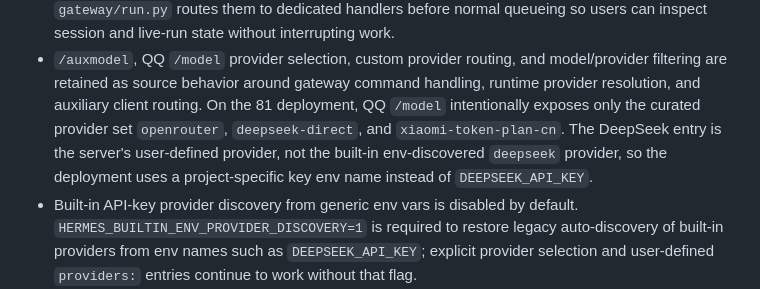
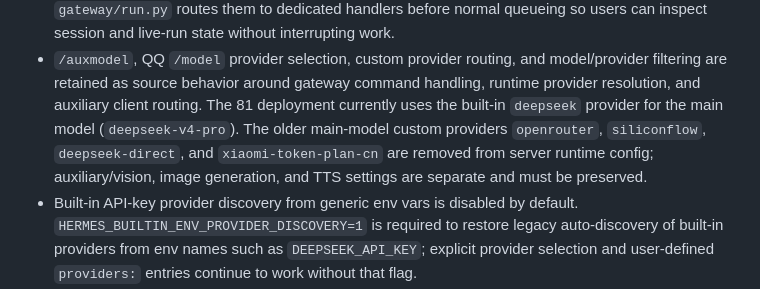
Before and after one commit to QianYan-Art/hermes-agent, a Markdown page: docs/tangyuge-hermes/05-patches-and-rtk.md, the part around the change. Drawn GitHub-style.

```diff
--- a/docs/tangyuge-hermes/05-patches-and-rtk.md
+++ b/docs/tangyuge-hermes/05-patches-and-rtk.md
@@ -45,11 +45,11 @@ external patch files to replay:
 - `/auxmodel`, QQ `/model` provider selection, custom provider routing, and
   model/provider filtering are retained as source behavior around gateway
   command handling, runtime provider resolution, and auxiliary client routing.
-  On the 81 deployment, QQ `/model` intentionally exposes only the curated
-  provider set `openrouter`, `deepseek-direct`, and `xiaomi-token-plan-cn`.
-  The DeepSeek entry is the server's user-defined provider, not the built-in
-  env-discovered `deepseek` provider, so the deployment uses a project-specific
-  key env name instead of `DEEPSEEK_API_KEY`.
+  The 81 deployment currently uses the built-in `deepseek` provider for the
+  main model (`deepseek-v4-pro`). The older main-model custom providers
+  `openrouter`, `siliconflow`, `deepseek-direct`, and `xiaomi-token-plan-cn`
+  are removed from server runtime config; auxiliary/vision, image generation,
+  and TTS settings are separate and must be preserved.
 - Built-in API-key provider discovery from generic env vars is disabled by
   default. `HERMES_BUILTIN_ENV_PROVIDER_DISCOVERY=1` is required to restore
   legacy auto-discovery of built-in providers from env names such as
```
Also changed, not shown: docs/tangyuge-hermes/07-server-operations.md (+7 -6 lines).
